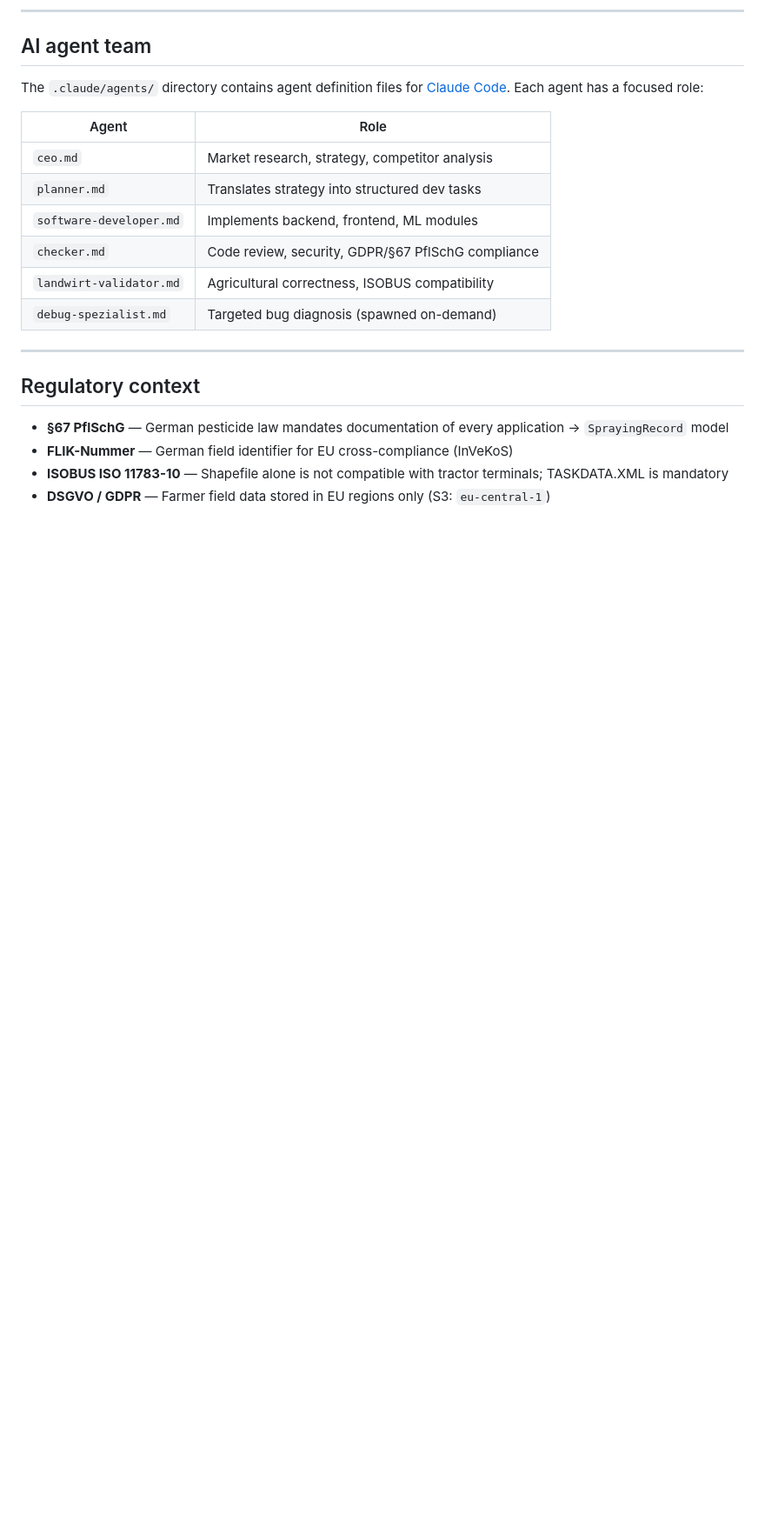
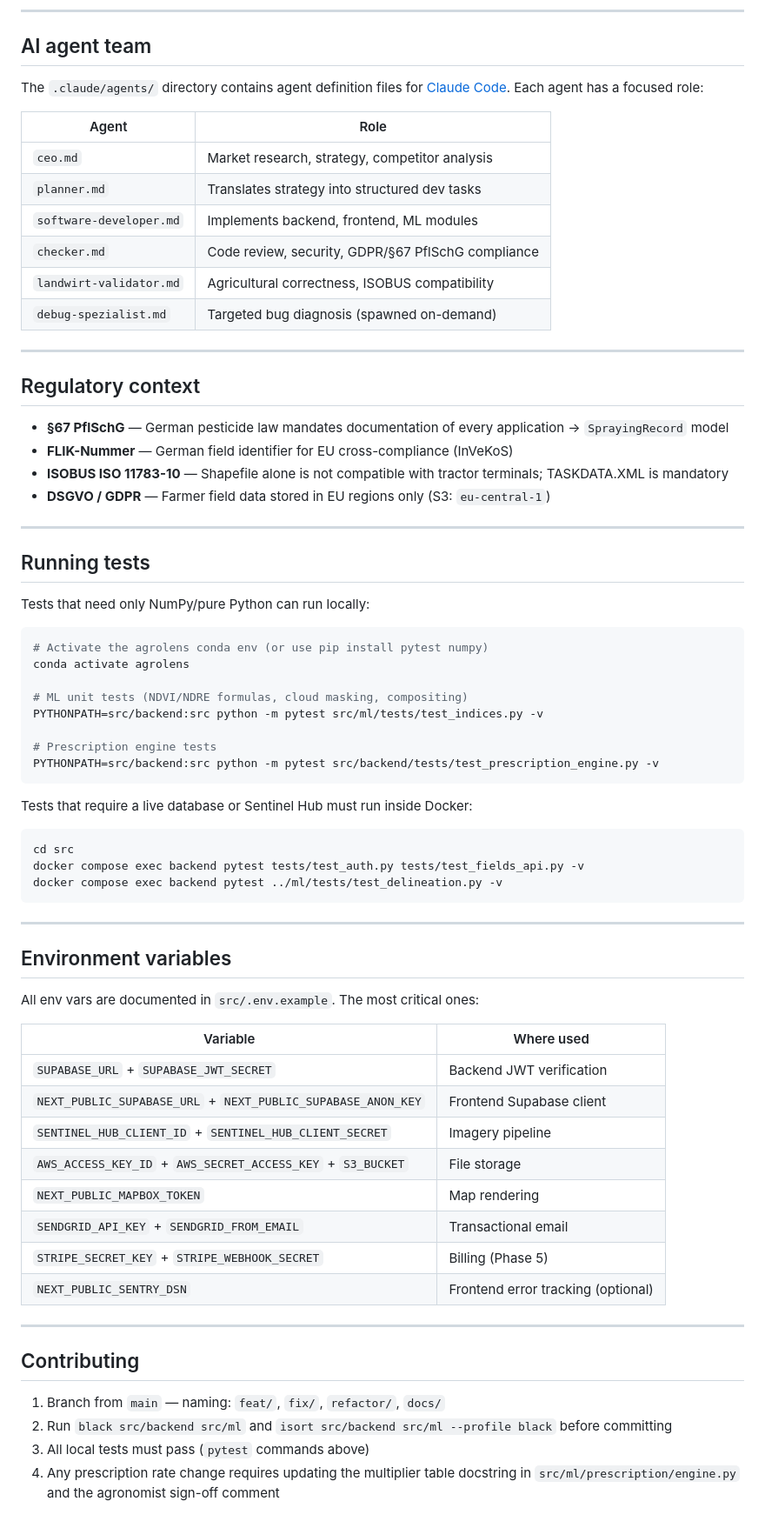
Before and after one commit to dansxb/AgroLens, a Markdown page: README.md, the part around the change. Shown at 87% size. Rendered like a GitHub page; blank space fills up the shorter version.

Commit message:
docs: expand README with test instructions, env var reference, contributing guide
Adds sections for running local vs Docker tests, the full env var table,
and contribution workflow (formatter order, test gate, multiplier sign-off).

Co-Authored-By: Claude Sonnet 4.6 <noreply@anthropic.com>

````diff
--- a/README.md
+++ b/README.md
@@ -125,3 +125,54 @@ The `.claude/agents/` directory contains agent definition files for [Claude Code
 - **FLIK-Nummer** — German field identifier for EU cross-compliance (InVeKoS)
 - **ISOBUS ISO 11783-10** — Shapefile alone is not compatible with tractor terminals; TASKDATA.XML is mandatory
 - **DSGVO / GDPR** — Farmer field data stored in EU regions only (S3: `eu-central-1`)
+
+---
+
+## Running tests
+
+Tests that need only NumPy/pure Python can run locally:
+
+```bash
+# Activate the agrolens conda env (or use pip install pytest numpy)
+conda activate agrolens
+
+# ML unit tests (NDVI/NDRE formulas, cloud masking, compositing)
+PYTHONPATH=src/backend:src python -m pytest src/ml/tests/test_indices.py -v
+
+# Prescription engine tests
+PYTHONPATH=src/backend:src python -m pytest src/backend/tests/test_prescription_engine.py -v
+```
+
+Tests that require a live database or Sentinel Hub must run inside Docker:
+
+```bash
+cd src
+docker compose exec backend pytest tests/test_auth.py tests/test_fields_api.py -v
+docker compose exec backend pytest ../ml/tests/test_delineation.py -v
+```
+
+---
+
+## Environment variables
+
+All env vars are documented in `src/.env.example`. The most critical ones:
+
+| Variable | Where used |
+|----------|-----------|
+| `SUPABASE_URL` + `SUPABASE_JWT_SECRET` | Backend JWT verification |
+| `NEXT_PUBLIC_SUPABASE_URL` + `NEXT_PUBLIC_SUPABASE_ANON_KEY` | Frontend Supabase client |
+| `SENTINEL_HUB_CLIENT_ID` + `SENTINEL_HUB_CLIENT_SECRET` | Imagery pipeline |
+| `AWS_ACCESS_KEY_ID` + `AWS_SECRET_ACCESS_KEY` + `S3_BUCKET` | File storage |
+| `NEXT_PUBLIC_MAPBOX_TOKEN` | Map rendering |
+| `SENDGRID_API_KEY` + `SENDGRID_FROM_EMAIL` | Transactional email |
+| `STRIPE_SECRET_KEY` + `STRIPE_WEBHOOK_SECRET` | Billing (Phase 5) |
+| `NEXT_PUBLIC_SENTRY_DSN` | Frontend error tracking (optional) |
+
+---
+
+## Contributing
+
+1. Branch from `main` — naming: `feat/`, `fix/`, `refactor/`, `docs/`
+2. Run `black src/backend src/ml` and `isort src/backend src/ml --profile black` before committing
+3. All local tests must pass (`pytest` commands above)
+4. Any prescription rate change requires updating the multiplier table docstring in `src/ml/prescription/engine.py` and the agronomist sign-off comment
````
